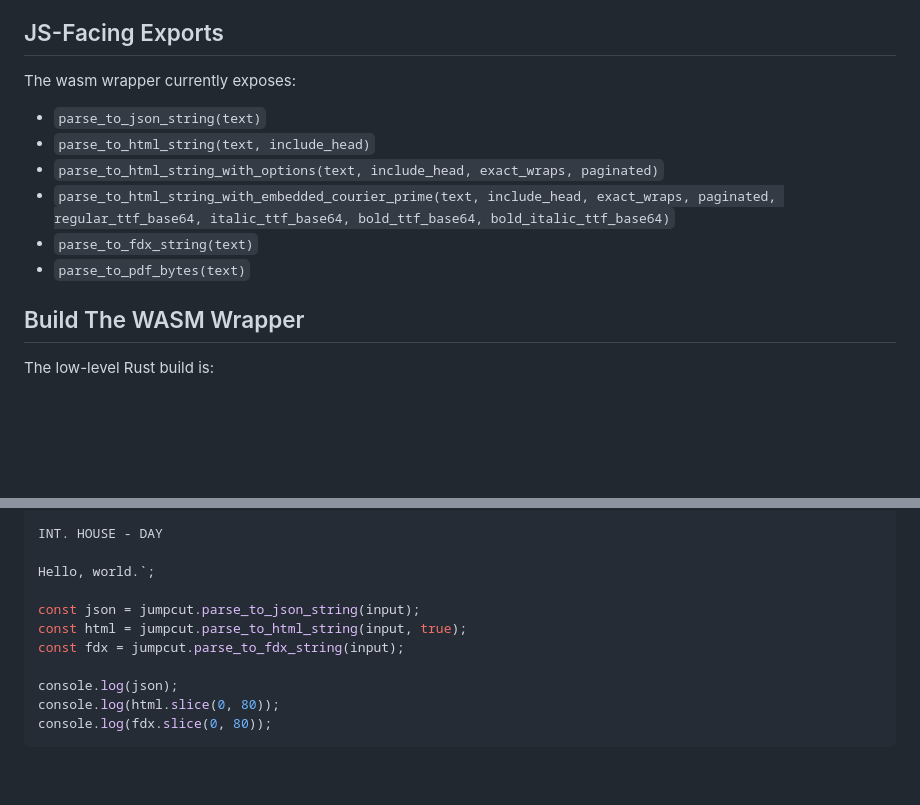
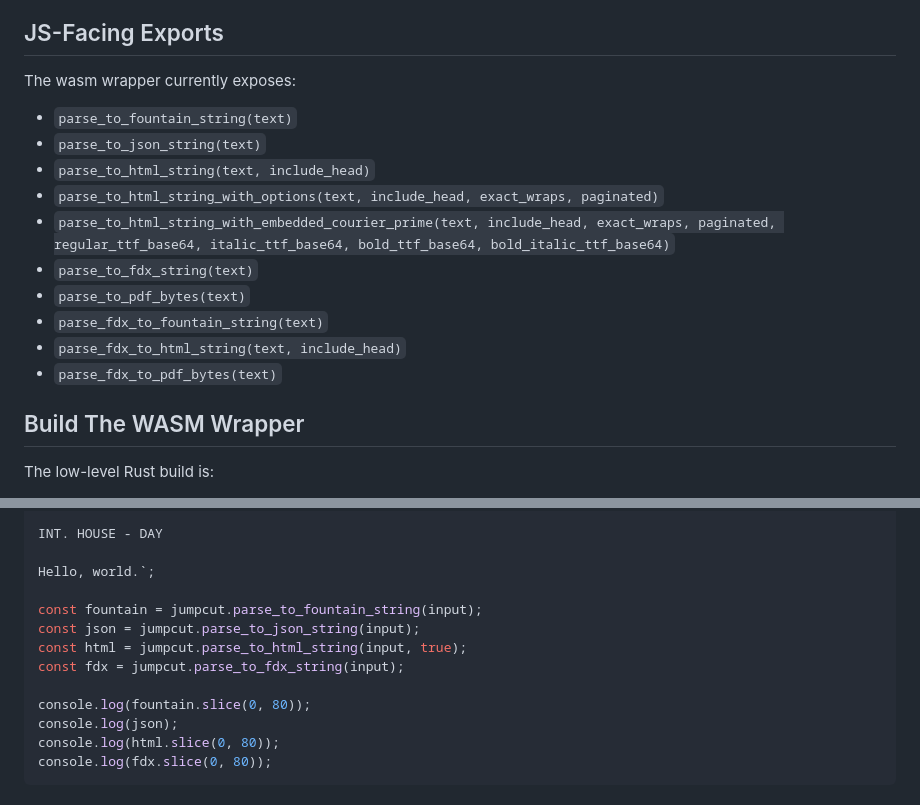
Before and after one commit to SimonGZ/jumpcut, a Markdown page: docs/wasm.md, 2 parts joined by grey strips. Rendered like a GitHub page; blank space fills up the shorter version.

```diff
--- a/docs/wasm.md
+++ b/docs/wasm.md
@@ -30,12 +30,16 @@ That means you can keep the default "everything on" build for a full web app, or
 
 The wasm wrapper currently exposes:
 
+- `parse_to_fountain_string(text)`
 - `parse_to_json_string(text)`
 - `parse_to_html_string(text, include_head)`
 - `parse_to_html_string_with_options(text, include_head, exact_wraps, paginated)`
 - `parse_to_html_string_with_embedded_courier_prime(text, include_head, exact_wraps, paginated, regular_ttf_base64, italic_ttf_base64, bold_ttf_base64, bold_italic_ttf_base64)`
 - `parse_to_fdx_string(text)`
 - `parse_to_pdf_bytes(text)`
+- `parse_fdx_to_fountain_string(text)`
+- `parse_fdx_to_html_string(text, include_head)`
+- `parse_fdx_to_pdf_bytes(text)`
 
 ## Build The WASM Wrapper
 
@@ -89,10 +93,12 @@ INT. HOUSE - DAY
 
 Hello, world.`;
 
+const fountain = jumpcut.parse_to_fountain_string(input);
 const json = jumpcut.parse_to_json_string(input);
 const html = jumpcut.parse_to_html_string(input, true);
 const fdx = jumpcut.parse_to_fdx_string(input);
 
+console.log(fountain.slice(0, 80));
 console.log(json);
 console.log(html.slice(0, 80));
 console.log(fdx.slice(0, 80));
```
Also changed, not shown: docs/formatting-and-metadata.md (+44 -0 lines).
